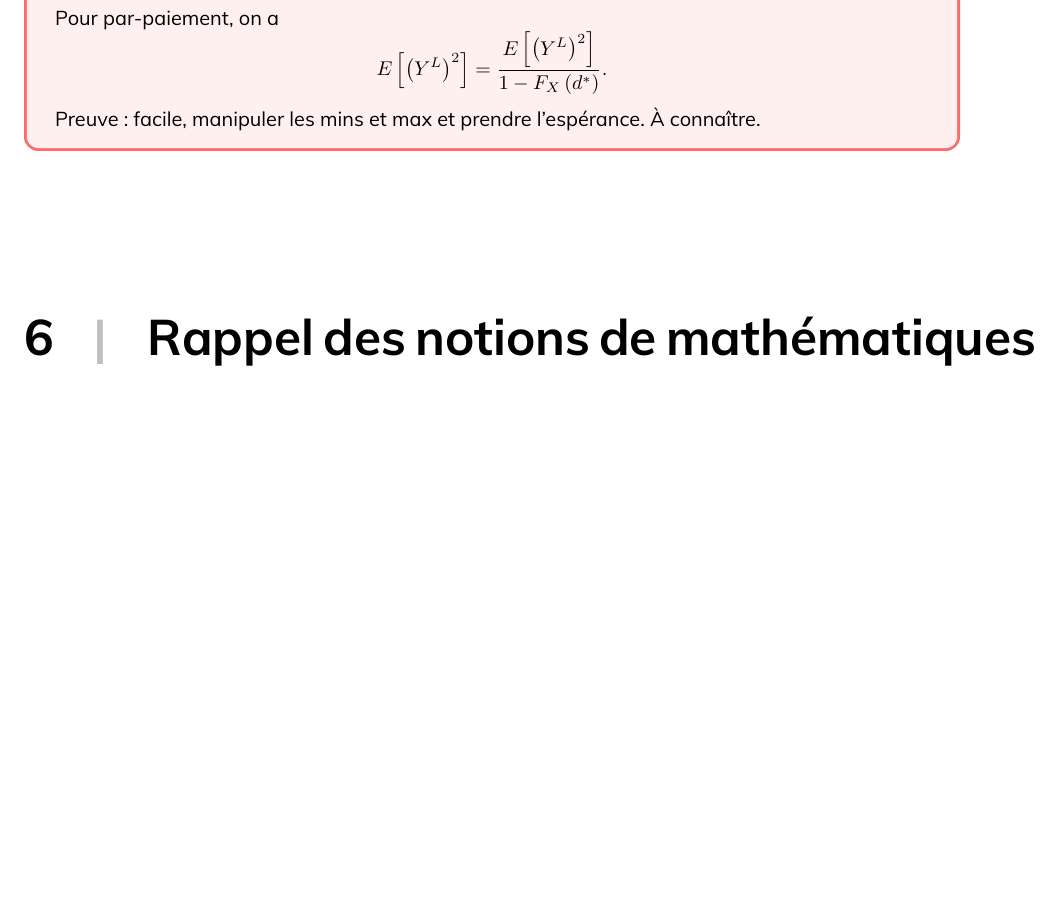
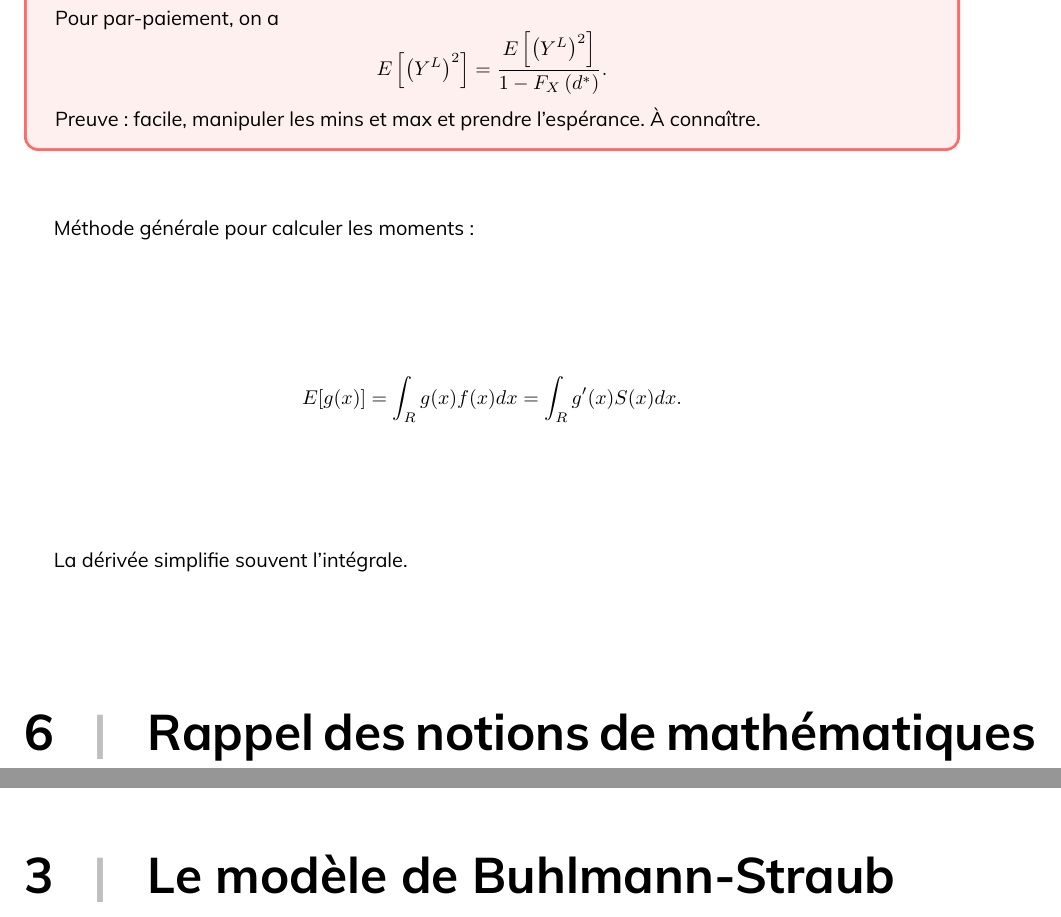
Before and after one commit to chblw/examen-predoc-general, a LaTeX book (examen-general.tex, which reads G3/freq-sev.tex): part of page 53 of 97 before the commit and two parts of pages 53 and 62 of 97 after it, the two joined at a grey line, cut so that both start at the same text, the shorter picture padded with empty space. The pictures show the PDF file examen-general.pdf that the author committed with the source.

Commit message:
update dist sinistres

```diff
--- a/G3/freq-sev.tex
+++ b/G3/freq-sev.tex
@@ -125,3 +125,9 @@ Pour par-paiement, on a
 $$E\left[\left(Y^L\right)^2\right] = \frac{E\left[\left(Y^L\right)^2\right]}{1 - F_{X}\left(d^*\right)}.$$
 Preuve : facile, manipuler les mins et max et prendre l'espérance. À connaître.
 \end{theoreme}
+
+Méthode générale pour calculer les moments :
+
+$$E[g(x)] = \int_{R} g(x) f(x) dx = \int_{R}g'(x)S(x) dx.$$
+
+La dérivée simplifie souvent l'intégrale.
```
Also changed, not shown: G3/distributions.tex (+2 -0 lines), G3/model-selection.tex (added), G3/param-est.tex (added), G4/credibilite.tex (line endings or trailing spaces), examen-general.pdf.
